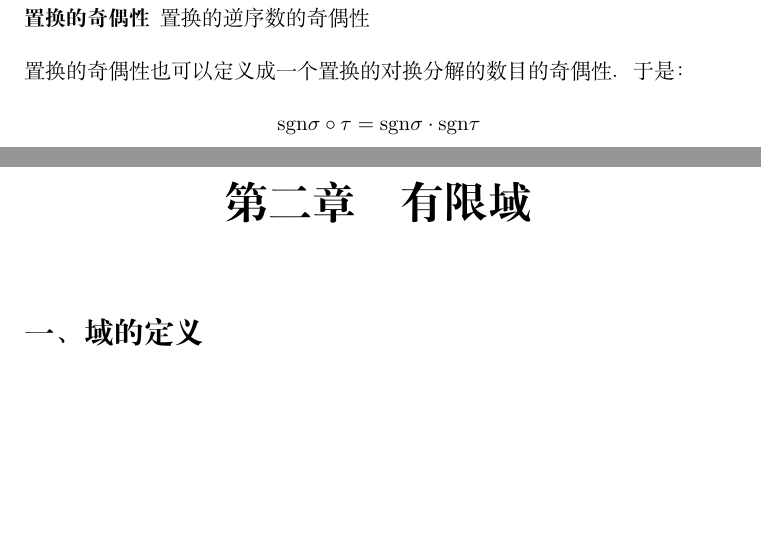
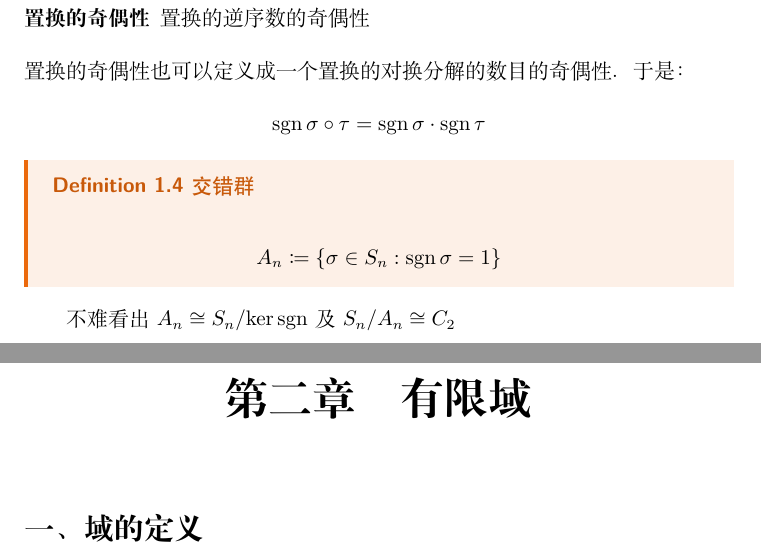
Before and after one commit to Sazzzzzz/MathNotes, a LaTeX document (notes/abstract_algebra/main.tex, which reads notes/abstract_algebra/chapter1.tex): two parts of pages 8 and 9 of 12, joined at a grey line, cut so that both start at the same text, the shorter picture padded with empty space. Compiled offline with XeLaTeX; a missing font is replaced by an installed copy or a similar font.

Commit message:
chore: add Alternating Group

```diff
--- a/notes/abstract_algebra/chapter1.tex
+++ b/notes/abstract_algebra/chapter1.tex
@@ -247,3 +247,10 @@
 \begin{align*}
     \sgn \sigma\circ\tau = \sgn \sigma \cdot \sgn \tau
 \end{align*}
+
+\begin{definition}[交错群]
+    \[
+        A_{n}\coloneqq \left\{ \sigma\in S_{n}:\sgn\sigma=1 \right\}
+    \]
+\end{definition}
+不难看出 \(A_{n}\cong S_{n}/ \ker \sgn\) 及 \(S_{n} / A_{n} \cong C_{2}\)
--- a/notes/abstract_algebra/main.tex
+++ b/notes/abstract_algebra/main.tex
@@ -2,8 +2,8 @@
 
 \addbibresource{../../reference.bib}
 
-\newcommand{\lcm}{\mathrm{lcm}}
-\newcommand{\sgn}{\mathrm{sgn}}
+\DeclareMathOperator{\lcm}{lcm}
+\DeclareMathOperator{\sgn}{sgn}
 \newcommand{\E}{\mathbb{E}}
 
 \begin{document}
```
